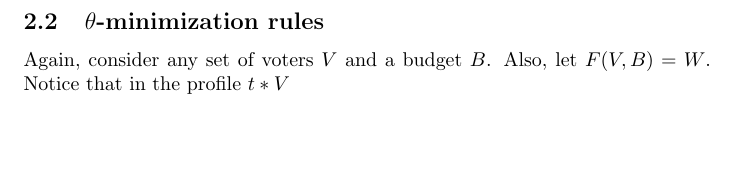
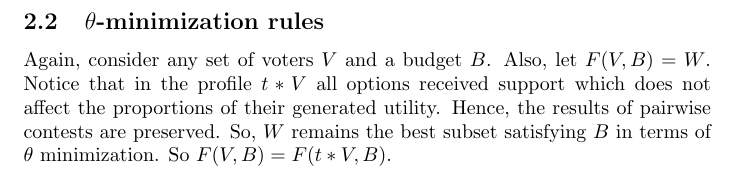
Before and after one commit to HaukurPall/ComSocProject, a LaTeX document (Proofs.tex): part of page 2 of 2, cut so that both start at the same text, the shorter picture padded with empty space. Compiled offline with pdfLaTeX.

Commit message:
Update Proofs.tex

```diff
--- a/Proofs.tex
+++ b/Proofs.tex
@@ -24,5 +24,5 @@ Consider any set of voters $V$ and a budget $B$. Consider a ranking of subsets o
 $$ u(W^*) > u(W_1) > \dots > u(w_n)$$
 Now consider an election with a profile of voters $t*V$ and budget $B$. Further notice that for any $W_i$, utility of $W_i$ for profile $t*V$ amounts to $t*u(W_i)$. Hence, the hierarchy of utilities is preserved and therefore $W^*$ remains a winner.
 \subsection{$\theta$-minimization rules}
-Again, consider any set of voters $V$ and a budget $B$. Also, let $F(V, B) = W$. Notice that in the profile $t*V$
+Again, consider any set of voters $V$ and a budget $B$. Also, let $F(V, B) = W$. Notice that in the profile $t*V$ all options received support which does not affect the proportions of their generated utility. Hence, the results of pairwise contests are preserved. So, $W$ remains the best subset satisfying $B$ in terms of $\theta$ minimization. So $F(V, B) = F(t*V, B)$.
 \end{document}
```
